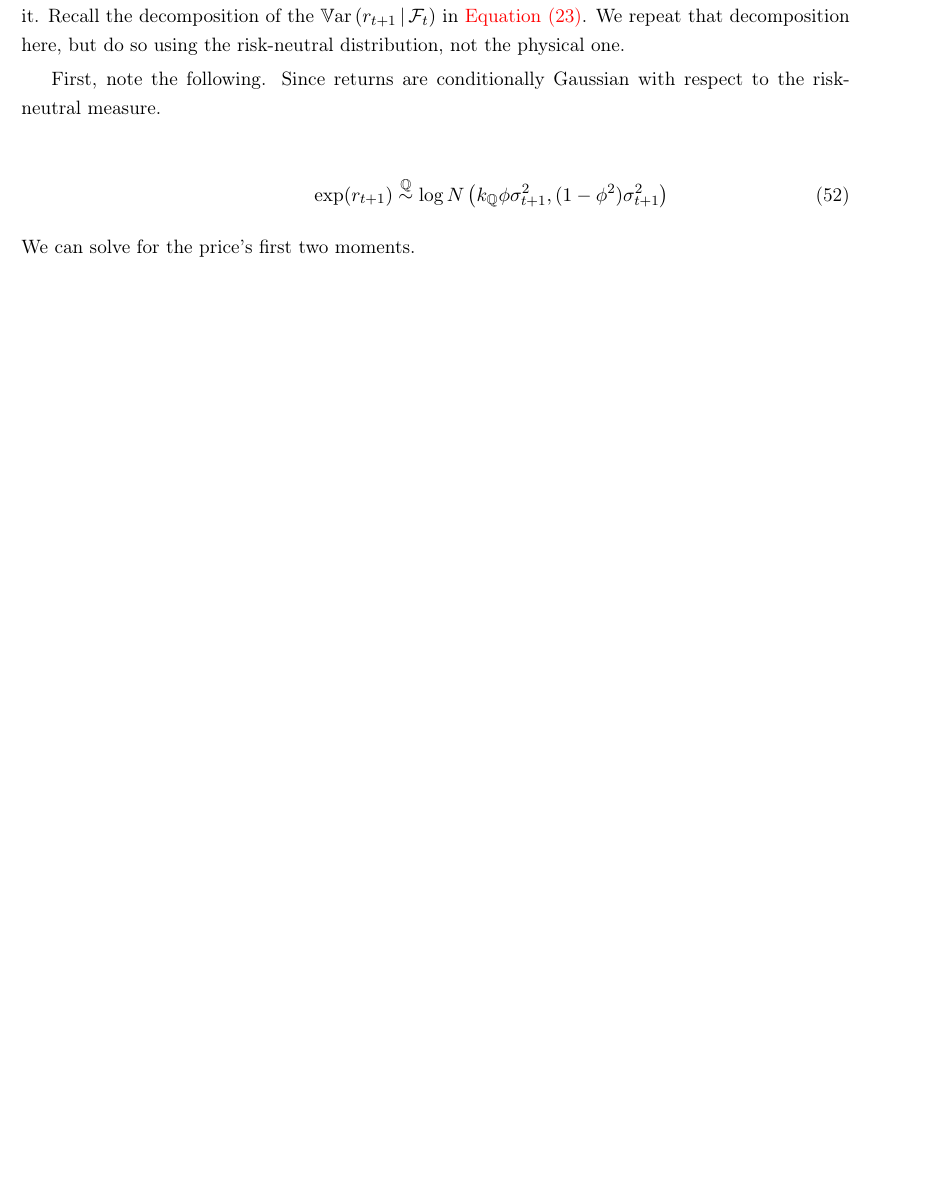
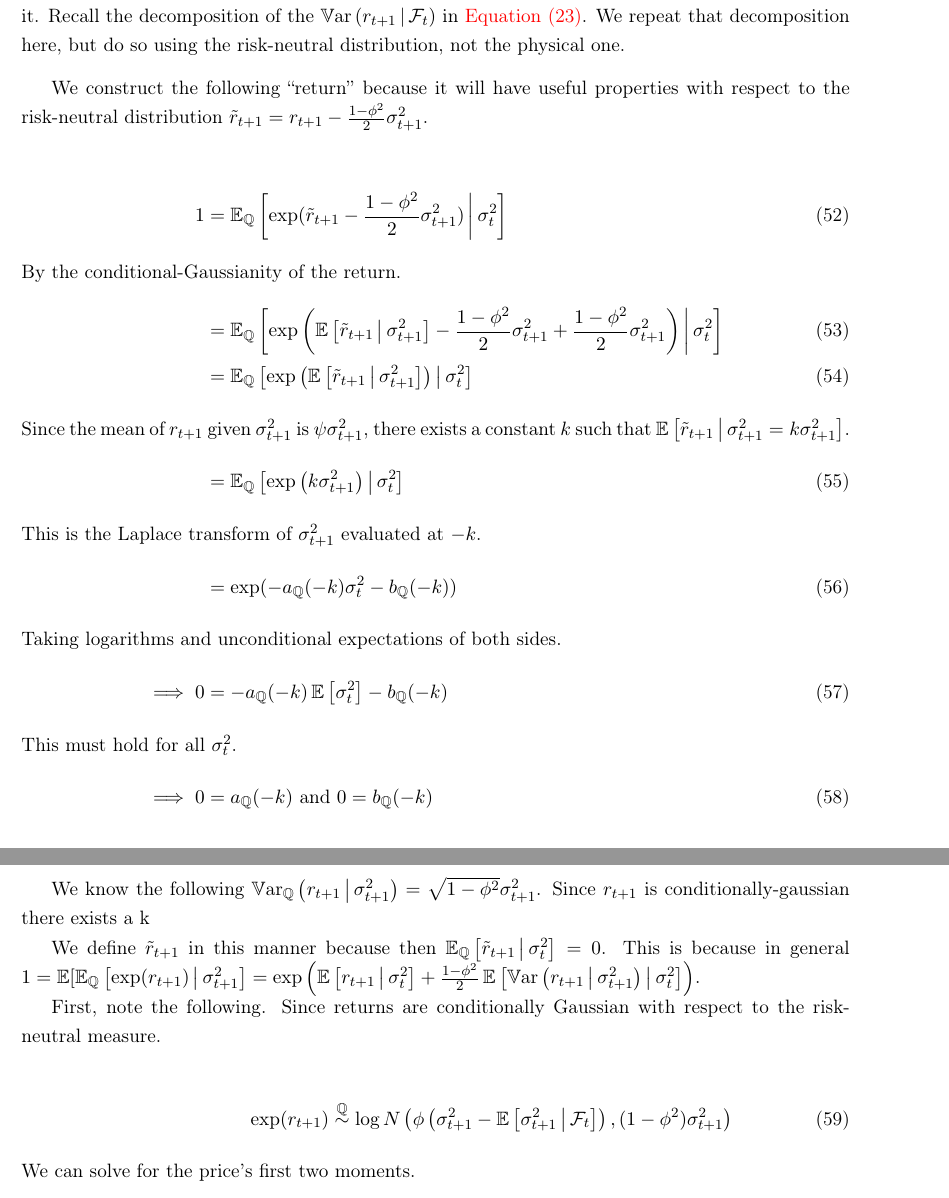
Before and after one commit to sangrey/RiskPriceInference, a LaTeX paper (doc/risk_price_inference.tex): part of page 12 of 27 before the commit and two parts of pages 12 and 13 of 28 after it, the two joined at a grey line, cut so that both start at the same text, the shorter picture padded with empty space. Compiled offline with pdfLaTeX.

Commit message:
Fixed a few other things.

```diff
--- a/doc/risk_price_inference.tex
+++ b/doc/risk_price_inference.tex
@@ -627,18 +627,59 @@ This is not necessarily useful because we have not derived $\psi_{\PP}$, and so
 Recall the decomposition of the $\Var\left(r_{t+1} \mvert \F_t\right)$ in \cref{eqn:ltv_rtn_variance}.
 We repeat that decomposition here, but do so using the risk-neutral distribution, not the physical one.
 
+We construct the following \textquote{return} because it will have useful properties with respect to the
+risk-neutral distribution $\tilde{r}_{t+1} = r_{t+1} - \frac{1- \phi^2}{2} \sigma^2_{t+1}$.
+
+\begin{align}
+    1 &= \E_{\QQ}\left[\exp(\tilde{r}_{t+1} - \frac{1-\phi^2}{2}\sigma^2_{t+1}) \mvert \sigma^2_t \right]
+%
+    \intertext{By the conditional-Gaussianity of the return.}
+%
+    &= \E_{\QQ}\left[\exp\left(\E\left[\tilde{r}_{t+1} \mvert \sigma^2_{t+1}\right] - \frac{1 -
+       \phi^2}{2}\sigma^2_{t+1}   + \frac{1 - \phi^2}{2}\sigma^2_{t+1}\right) \mvert \sigma^2_t \right] \\
+%
+    &= \E_{\QQ}\left[\exp\left(\E\left[\tilde{r}_{t+1} \mvert \sigma^2_{t+1}\right] \right) \mvert \sigma^2_t
+       \right] \\
+%
+       \intertext{Since the mean of $r_{t+1}$ given $\sigma^2_{t+1}$ is $\psi \sigma^2_{t+1}$, there exists a
+       constant $k$ such that $\E\left[\tilde{r}_{t+1} \mvert \sigma^2_{t+1} = k \sigma^2_{t+1}\right]$.}
+%
+    &= \E_{\QQ}\left[\exp\left(k \sigma^2_{t+1} \right) \mvert \sigma^2_t \right]
+%
+       \intertext{This is the Laplace transform of $\sigma^2_{t+1}$ evaluated at $-k$.}
+%
+    &= \exp(- a_{\QQ}(-k)\sigma^2_t - b_{\QQ}(-k))
+%
+    \intertext{Taking logarithms and unconditional expectations of both sides.}
+%
+    \implies 0 &= -a_{\QQ}(-k) \E\left[\sigma^2_t\right] - b_{\QQ}(-k)
+%
+    \intertext{This must hold for all $\sigma^2_t$.}
+%
+    \implies 0 &= a_{\QQ}(-k)\ \text{and}\ 0 = b_{\QQ}(-k)
+\end{align}
+
+We know the following $\Var_{\QQ}\left(r_{t+1} \mvert \sigma^2_{t+1}\right) = \sqrt{1 - \phi^2} \sigma^2_{t+1}$.
+Since $r_{t+1}$ is conditionally-gaussian there exists a k
+
+We define $\tilde{r}_{t+1}$ in this manner because then $\E_{\QQ}\left[\tilde{r}_{t+1} \mvert \sigma^2_t\right] =
+0$.
+This is because in general $1 = \E[\E_{\QQ}\left[\exp(r_{t+1}) \mvert \sigma^2_{t+1}\right]  =
+    \exp\left(\E\left[r_{t+1} \mvert \sigma^2_t\right] + \frac{1 - \phi^2}{2}\E\left[\Var\left( r_{t+1} \mvert
+    \sigma^2_{t+1}\right) \mvert \sigma^2_t \right]\right)$.
+
 First, note the following.
 Since returns are conditionally Gaussian with respect to the risk-neutral measure.
 
 \begin{align}
     \label{eqn:expectations}
-    \exp(r_{t+1}) &\stackrel{\QQ}{\sim} \log \N\left(k_{\QQ} \phi \sigma^2_{t+1}, (1 - \phi^2)
-    \sigma^2_{t+1}\right) \\
+    \exp(r_{t+1}) &\stackrel{\QQ}{\sim} \log \N\left(\phi \left(\sigma^2_{t+1} - \E\left[\sigma^2_{t+1} \mvert
+    \F_t\right]\right) , (1 - \phi^2) \sigma^2_{t+1}\right) \\
 %
     \intertext{We can solve for the price's first two moments.}
     %
-    \E_{\QQ}\left[\exp(r_{t+1}) \mvert \sigma^2_{t+1} \right] &= k_{\QQ} \phi \sigma^2_{t+1} + \frac{(1 -
-    \phi^2)}{2} \sigma^2_{t+1}  \\
+    \E_{\QQ}\left[\exp(r_{t+1}) \mvert \sigma^2_{t+1} \right] &= \phi\left( \sigma^2_{t+1} -
+    \E\left[\sigma^2_{t+1}\right] \right)+ \frac{(1 - \phi^2)}{2} \sigma^2_{t+1}  \\
 %
     \Var_{\QQ}\left[\exp(r_{t+1}) \mvert \sigma^2_{t+1} \right] &= (1 - \phi^2) \sigma_{t+1}^2
 \end{align}
```
Also changed, not shown: 1 other file.
